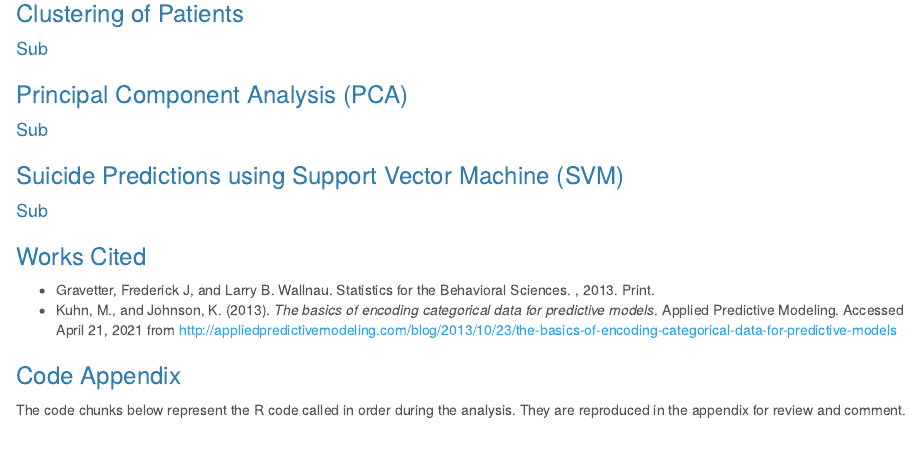
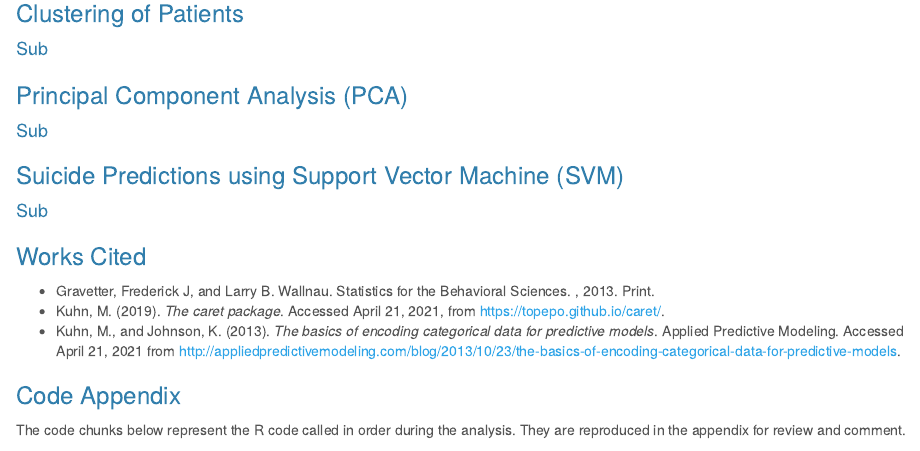
Before and after one commit to greeneyefirefly/DATA622-Group3, an R Markdown document (Project_4/DATA622_Group3_HW4.Rmd): the page in a window 1100 px wide, from 9220 px down before the commit and from 9730 px down after it, so that both start at the same text. Rendered offline with R 4.5, knitr and Pandoc, with nearby package versions; code that draws random numbers runs with fixed seeds of ours; some code elsewhere in the file could not run offline.

Commit message:
Adding source

```diff
--- a/Project_4/DATA622_Group3_HW4.Rmd
+++ b/Project_4/DATA622_Group3_HW4.Rmd
@@ -520,7 +520,8 @@ test <- df_transform[-index,] # 51 observations
 ### Works Cited
 
 * Gravetter, Frederick J, and Larry B. Wallnau. Statistics for the Behavioral Sciences. , 2013. Print.
-* Kuhn, M., and Johnson, K. (2013). *The basics of encoding categorical data for predictive models*. Applied Predictive Modeling. Accessed April 21, 2021 from http://appliedpredictivemodeling.com/blog/2013/10/23/the-basics-of-encoding-categorical-data-for-predictive-models
+* Kuhn, M. (2019). *The caret package*. Accessed April 21, 2021, from https://topepo.github.io/caret/.
+* Kuhn, M., and Johnson, K. (2013). *The basics of encoding categorical data for predictive models*. Applied Predictive Modeling. Accessed April 21, 2021 from http://appliedpredictivemodeling.com/blog/2013/10/23/the-basics-of-encoding-categorical-data-for-predictive-models.
 
 ### Code Appendix
 
```
